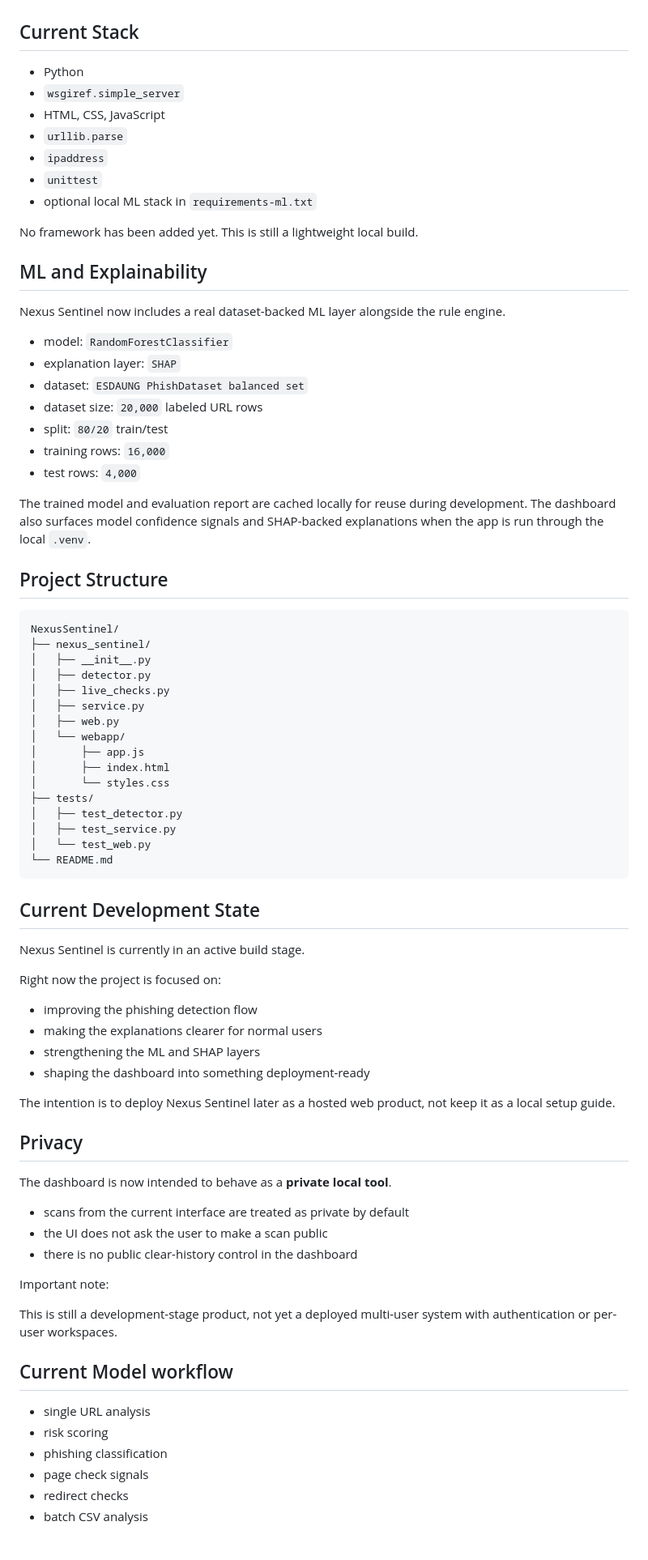
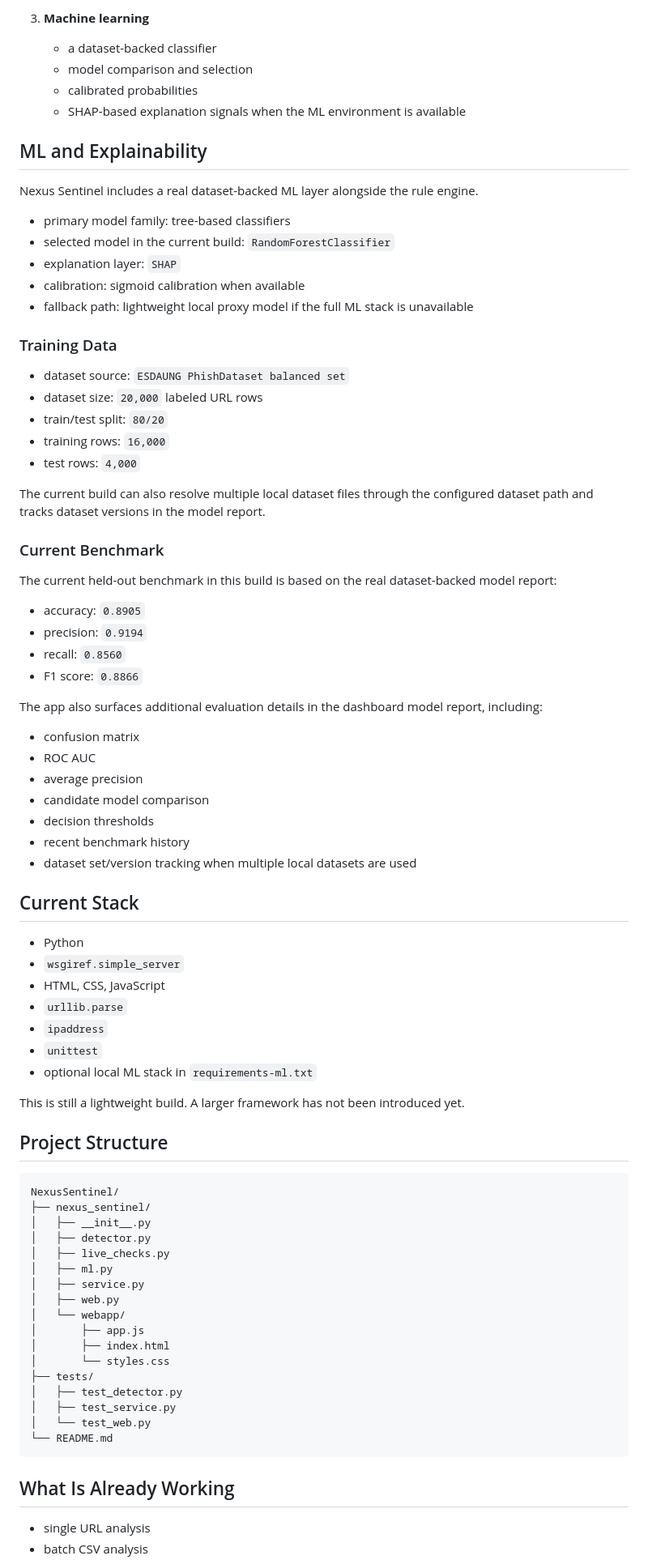
Before and after one commit to anisadsouza/nexus-sentinel, a Markdown page: README.md, the part around one of its changes. Shown at 81% size. Drawn GitHub-style; blank space fills up the shorter version.

````diff
--- a/README.md
+++ b/README.md
@@ -54,3 +78,47 @@ The goal is not just detection. It is also helping the person using the tool und
+3. **Machine learning**
+   - a dataset-backed classifier
+   - model comparison and selection
+   - calibrated probabilities
+   - SHAP-based explanation signals when the ML environment is available
+
+## ML and Explainability
+
+Nexus Sentinel includes a real dataset-backed ML layer alongside the rule engine.
+
+- primary model family: tree-based classifiers
+- selected model in the current build: `RandomForestClassifier`
+- explanation layer: `SHAP`
+- calibration: sigmoid calibration when available
+- fallback path: lightweight local proxy model if the full ML stack is unavailable
+
+### Training Data
+
+- dataset source: `ESDAUNG PhishDataset balanced set`
+- dataset size: `20,000` labeled URL rows
+- train/test split: `80/20`
+- training rows: `16,000`
+- test rows: `4,000`
+
+The current build can also resolve multiple local dataset files through the configured dataset path and tracks dataset versions in the model report.
+
+### Current Benchmark
+
+The current held-out benchmark in this build is based on the real dataset-backed model report:
+
+- accuracy: `0.8905`
+- precision: `0.9194`
+- recall: `0.8560`
+- F1 score: `0.8866`
+
+The app also surfaces additional evaluation details in the dashboard model report, including:
+
+- confusion matrix
+- ROC AUC
+- average precision
+- candidate model comparison
+- decision thresholds
+- recent benchmark history
+- dataset set/version tracking when multiple local datasets are used
 
 ## Current Stack
 
@@ -62,21 +130,7 @@ The goal is not just detection. It is also helping the person using the tool und
 - `unittest`
 - optional local ML stack in `requirements-ml.txt`
 
-No framework has been added yet. This is still a lightweight local build.
-
-## ML and Explainability
-
-Nexus Sentinel now includes a real dataset-backed ML layer alongside the rule engine.
-
-- model: `RandomForestClassifier`
-- explanation layer: `SHAP`
-- dataset: `ESDAUNG PhishDataset balanced set`
-- dataset size: `20,000` labeled URL rows
-- split: `80/20` train/test
-- training rows: `16,000`
-- test rows: `4,000`
-
-The trained model and evaluation report are cached locally for reuse during development. The dashboard also surfaces model confidence signals and SHAP-backed explanations when the app is run through the local `.venv`.
+This is still a lightweight build. A larger framework has not been introduced yet.
 
 ## Project Structure
 
@@ -86,6 +140,7 @@ NexusSentinel/
 │   ├── __init__.py
 │   ├── detector.py
 │   ├── live_checks.py
+│   ├── ml.py
 │   ├── service.py
 │   ├── web.py
 │   └── webapp/
@@ -99,36 +154,7 @@ NexusSentinel/
 └── README.md
 ```
 
-## Current Development State
-
-Nexus Sentinel is currently in an active build stage.
-
-Right now the project is focused on:
-
-- improving the phishing detection flow
-- making the explanations clearer for normal users
-- strengthening the ML and SHAP layers
-- shaping the dashboard into something deployment-ready
-
-The intention is to deploy Nexus Sentinel later as a hosted web product, not keep it as a local setup guide.
-
-## Privacy
-
-The dashboard is now intended to behave as a **private local tool**.
-
-- scans from the current interface are treated as private by default
-- the UI does not ask the user to make a scan public
-- there is no public clear-history control in the dashboard
-
-Important note:
-
-This is still a development-stage product, not yet a deployed multi-user system with authentication or per-user workspaces.
-
-## Current Model workflow
+## What Is Already Working
 
 - single URL analysis
-- risk scoring
-- phishing classification
-- page check signals
-- redirect checks
 - batch CSV analysis
````
Also changed, not shown: other parts of README.md (+93 -42 lines).
